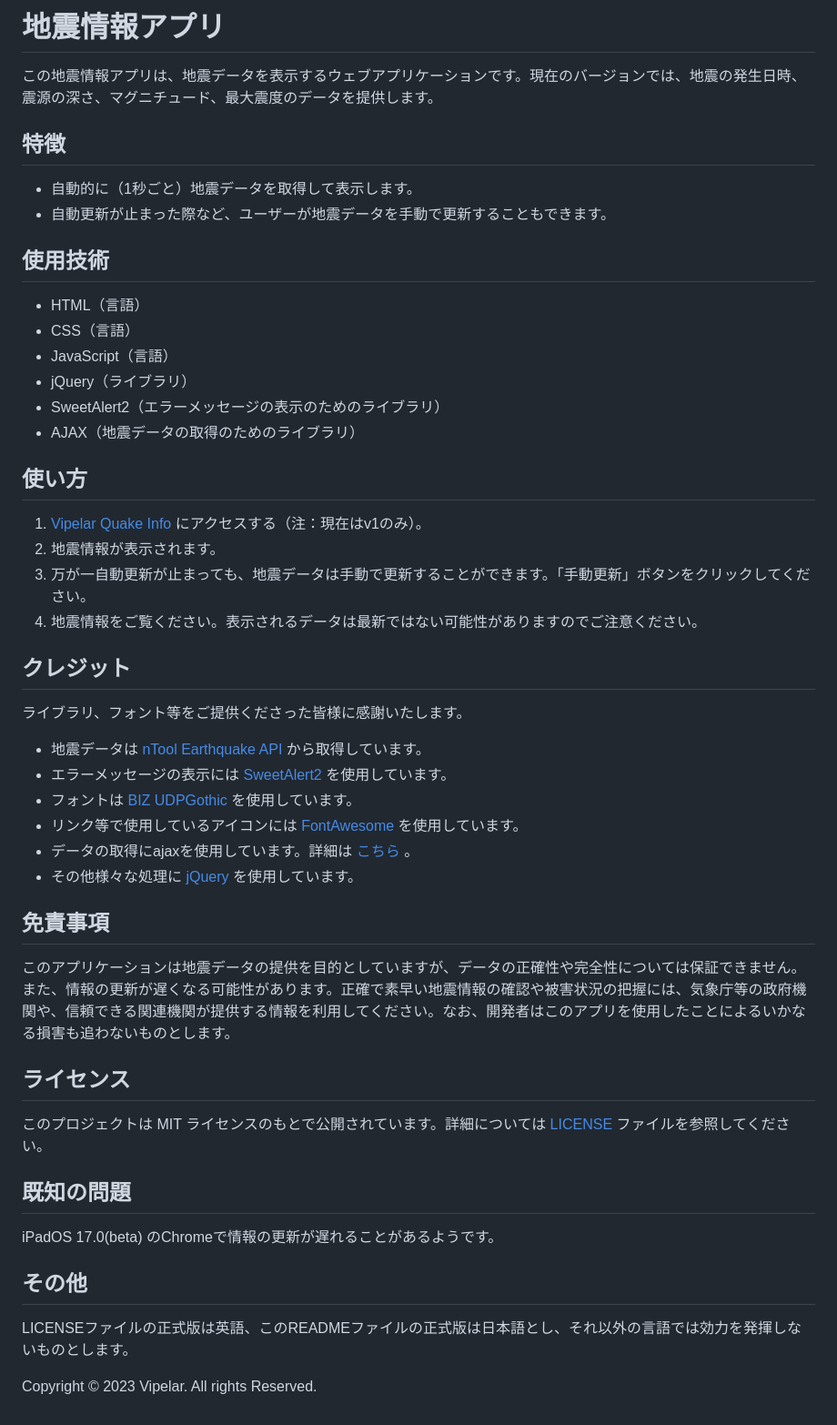
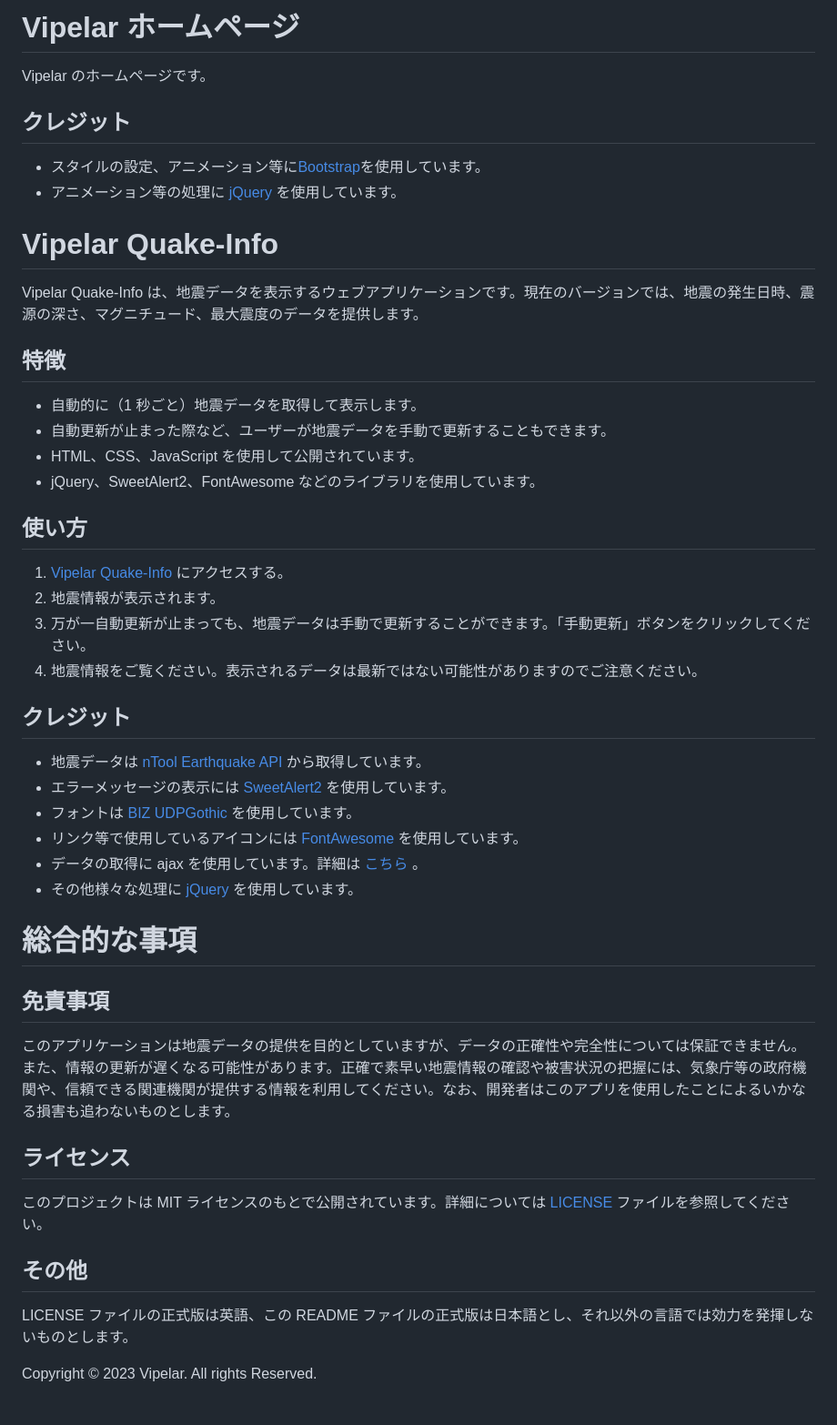
Before and after one commit to najiomad/eew, a Markdown page: README.md, the part around the change. Shown at 91% size. Drawn GitHub-style.

Commit message:
ホームページ更新に伴い内容を変更

```diff
--- a/README.md
+++ b/README.md
@@ -1,37 +1,40 @@
-# 地震情報アプリ
+# Vipelar ホームページ
 
-この地震情報アプリは、地震データを表示するウェブアプリケーションです。現在のバージョンでは、地震の発生日時、震源の深さ、マグニチュード、最大震度のデータを提供します。
+Vipelar のホームページです。
+
+## クレジット
+
+- スタイルの設定、アニメーション等に[Bootstrap](https://getbootstrap.jp/)を使用しています。
+- アニメーション等の処理に [jQuery](https://jquery.com/) を使用しています。
+
+# Vipelar Quake-Info
+
+Vipelar Quake-Info は、地震データを表示するウェブアプリケーションです。現在のバージョンでは、地震の発生日時、震源の深さ、マグニチュード、最大震度のデータを提供します。
 
 ## 特徴
 
-- 自動的に（1秒ごと）地震データを取得して表示します。
+- 自動的に（1 秒ごと）地震データを取得して表示します。
 - 自動更新が止まった際など、ユーザーが地震データを手動で更新することもできます。
-
-## 使用技術
-
-- HTML（言語）
-- CSS（言語）
-- JavaScript（言語）
-- jQuery（ライブラリ）
-- SweetAlert2（エラーメッセージの表示のためのライブラリ）
-- AJAX（地震データの取得のためのライブラリ）
+- HTML、CSS、JavaScript を使用して公開されています。
+- jQuery、SweetAlert2、FontAwesome などのライブラリを使用しています。
 
 ## 使い方
 
-1. [Vipelar Quake Info](https://vipelar.github.io/quake-info/) にアクセスする（注：現在はv1のみ）。
+1. [Vipelar Quake-Info](https://vipelar-team.web.app/quake-info/index.html) にアクセスする。
 2. 地震情報が表示されます。
 3. 万が一自動更新が止まっても、地震データは手動で更新することができます。「手動更新」ボタンをクリックしてください。
 4. 地震情報をご覧ください。表示されるデータは最新ではない可能性がありますのでご注意ください。
 
 ## クレジット
 
-ライブラリ、フォント等をご提供くださった皆様に感謝いたします。
 - 地震データは [nTool Earthquake API](https://ntool.online/apidoc/earthquakeapi) から取得しています。
 - エラーメッセージの表示には [SweetAlert2](https://sweetalert2.github.io/) を使用しています。
 - フォントは [BIZ UDPGothic](https://fonts.google.com/specimen/BIZ%2BUDPGothic) を使用しています。
 - リンク等で使用しているアイコンには [FontAwesome](https://fontawesome.com) を使用しています。
-- データの取得にajaxを使用しています。詳細は [こちら](https://developer.mozilla.org/ja/docs/Web/Guide/AJAX) 。
+- データの取得に ajax を使用しています。詳細は [こちら](https://developer.mozilla.org/ja/docs/Web/Guide/AJAX) 。
 - その他様々な処理に [jQuery](https://jquery.com/) を使用しています。
+
+# 総合的な事項
 
 ## 免責事項
 
@@ -41,11 +44,8 @@
 
 このプロジェクトは MIT ライセンスのもとで公開されています。詳細については [LICENSE](LICENSE) ファイルを参照してください。
 
-## 既知の問題
-iPadOS 17.0(beta) のChromeで情報の更新が遅れることがあるようです。
-
 ## その他
 
-LICENSEファイルの正式版は英語、このREADMEファイルの正式版は日本語とし、それ以外の言語では効力を発揮しないものとします。
+LICENSE ファイルの正式版は英語、この README ファイルの正式版は日本語とし、それ以外の言語では効力を発揮しないものとします。
 
 Copyright &copy; 2023 Vipelar. All rights Reserved.
```
